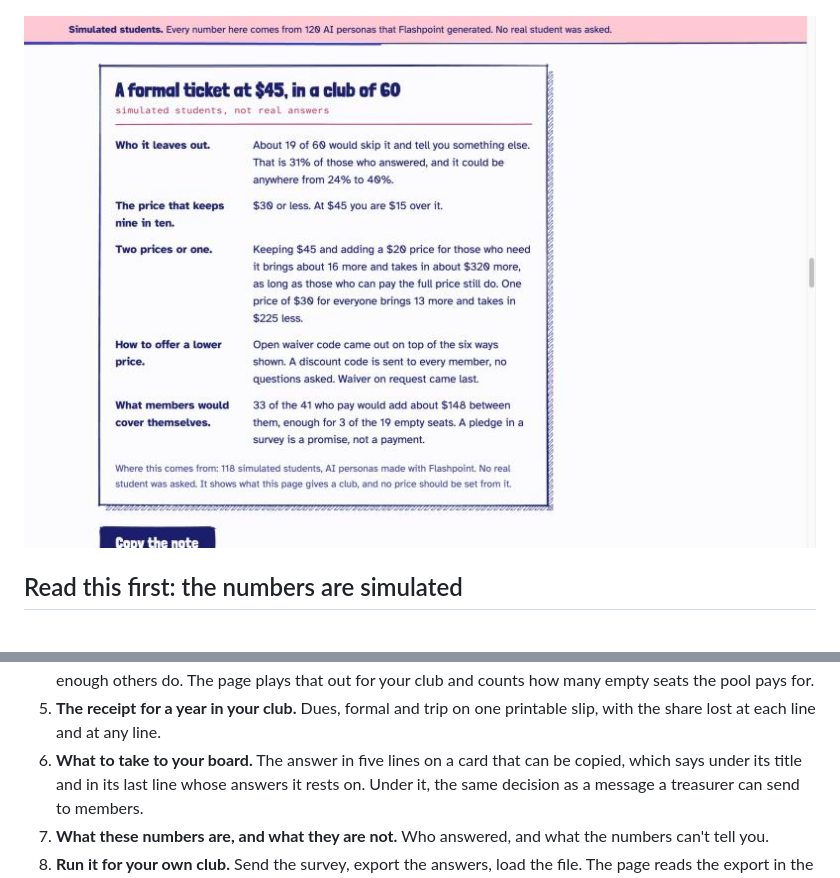
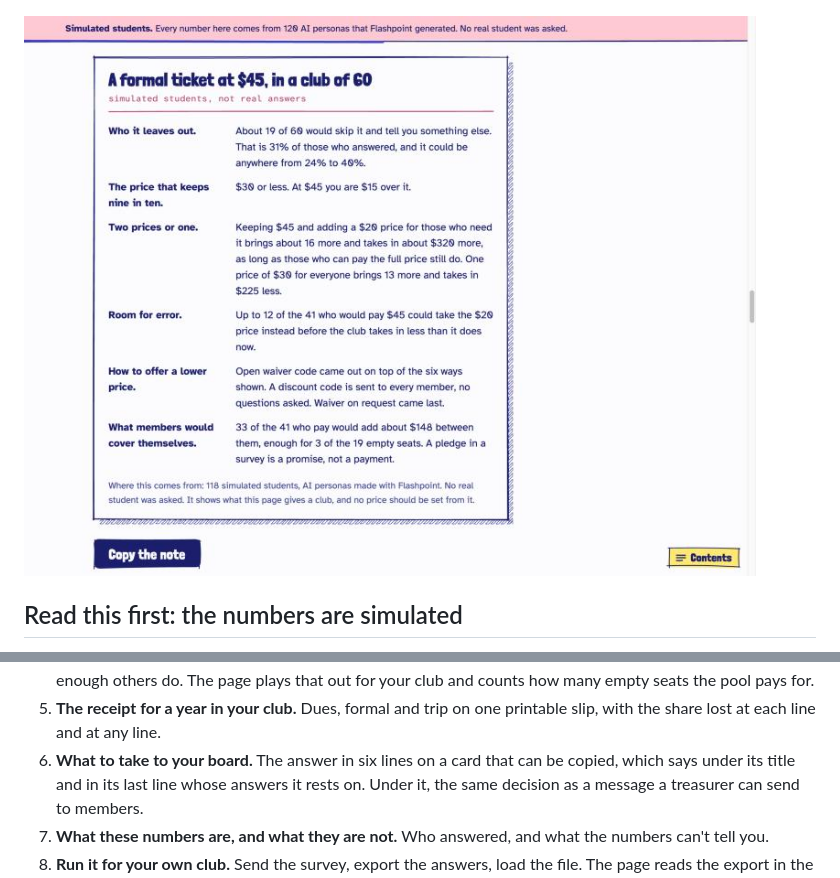
Before and after one commit to institutor/priced-out, a Markdown page: README.md, 2 parts joined by grey strips. Drawn GitHub-style; pictures changed too: docs/screenshot-note.jpg.

```diff
--- a/README.md
+++ b/README.md
@@ -29,7 +29,7 @@ Engineering & Product track.
 
 ![The price check: a formal ticket at $45 in a club of 60, drawn as a room of seats, 19 of them empty](docs/screenshot-answer.jpg)
 
-![The note for the board: a card headed “A formal ticket at $45, in a club of 60” and labelled “simulated students, not real answers”, with five lines on who the price leaves out, the price that keeps nine in ten, two prices or one, how to offer a lower price and what members would cover themselves, and a last line saying where the numbers come from](docs/screenshot-note.jpg)
+![The note for the board: a card headed “A formal ticket at $45, in a club of 60” and labelled “simulated students, not real answers”, with six lines on who the price leaves out, the price that keeps nine in ten, two prices or one, the room for error, how to offer a lower price and what members would cover themselves, and a last line saying where the numbers come from](docs/screenshot-note.jpg)
 
 ## Read this first: the numbers are simulated
 
@@ -118,7 +118,7 @@ One page, in the order a treasurer would use it.
    how many empty seats the pool pays for.
 5. **The receipt for a year in your club.** Dues, formal and trip on one printable slip,
    with the share lost at each line and at any line.
-6. **What to take to your board.** The answer in five lines on a card that can be copied,
+6. **What to take to your board.** The answer in six lines on a card that can be copied,
    which says under its title and in its last line whose answers it rests on. Under it,
    the same decision as a message a treasurer can send to members.
 7. **What these numbers are, and what they are not.** Who answered, and what the numbers
```
Also changed, not shown: 2 other files.
